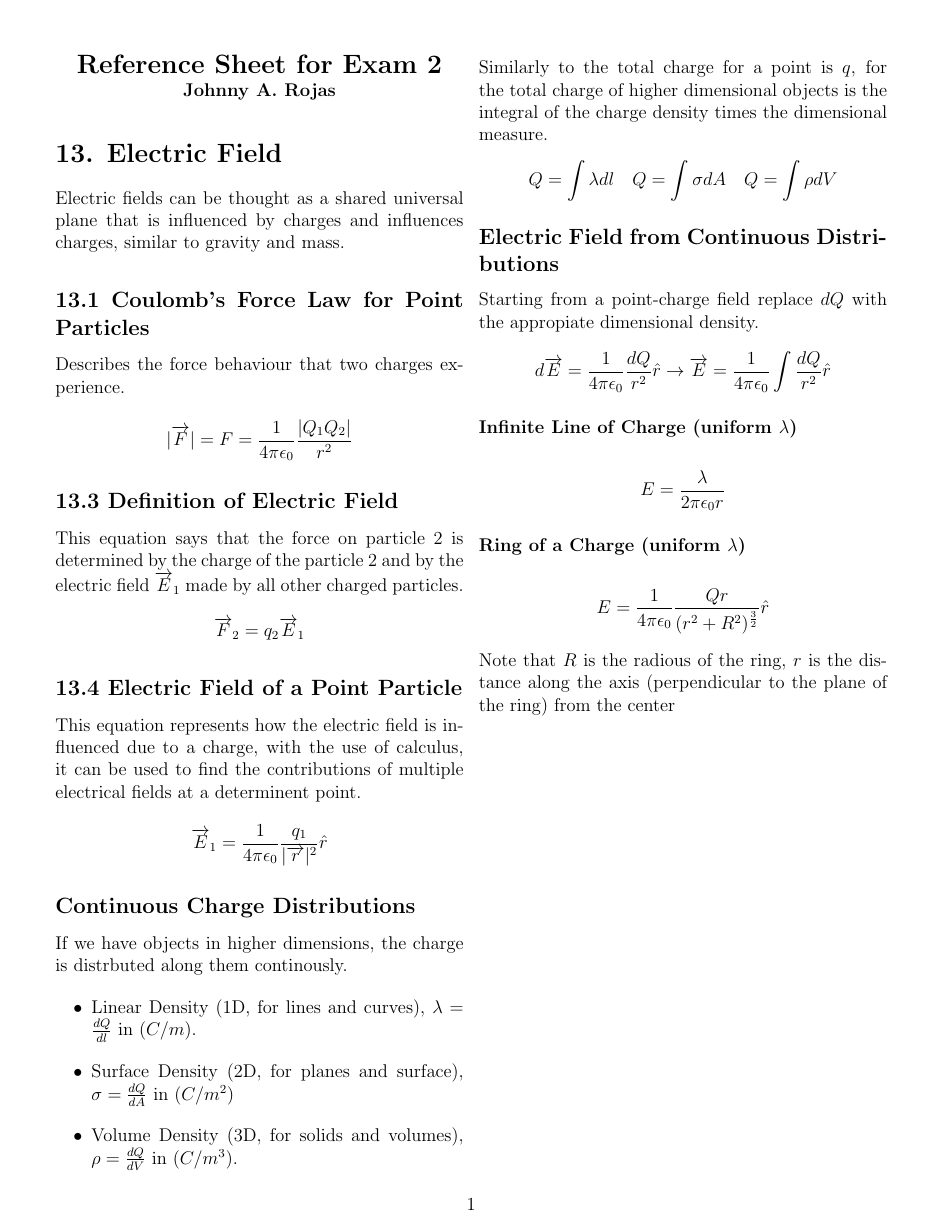
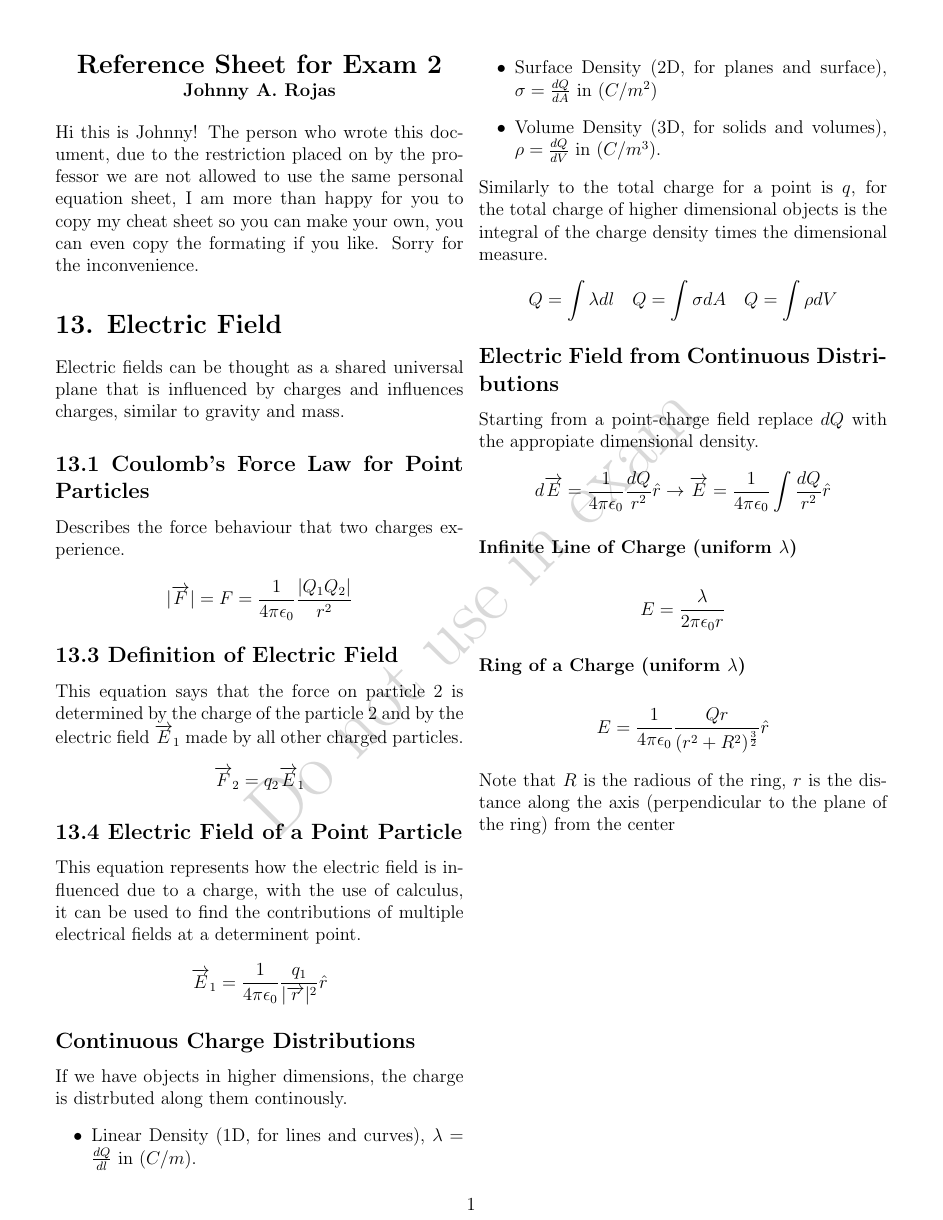
Before and after one commit to johnnyarojas-academic/phys-222-a, a LaTeX problem sheet (Notes/Cheat Sheets/Physics Cheat Sheet Exam 2/reference_sheet.tex): the whole page. Compiled offline with pdfLaTeX.

Commit message:
Added watermark and warning to equation sheet

```diff
--- a/Notes/Cheat Sheets/Physics Cheat Sheet Exam 2/reference_sheet.tex
+++ b/Notes/Cheat Sheets/Physics Cheat Sheet Exam 2/reference_sheet.tex
@@ -14,6 +14,12 @@
   margin=0.5in
 }
 
+\usepackage{draftwatermark}
+\SetWatermarkText{Do not use in exam}
+\SetWatermarkScale{2}        % Size of the watermark (1 = normal)
+\SetWatermarkColor[gray]{0.85} % Light gray, can adjust
+\SetWatermarkAngle{45}       % Diagonal angle
+
 % START OF DOCUMENT %
 \begin{document}
 
@@ -21,7 +27,10 @@
   {\Large \textbf{Reference Sheet for Exam 2}}
   {\textbf{Johnny A. Rojas }}\\
 \end{center}
-
+Hi this is Johnny! The person who wrote this document, due to the restriction
+placed on by the professor we are not allowed to use the same personal equation
+sheet, I am more than happy for you to copy my cheat sheet so you can make your
+own, you can even copy the formating if you like. Sorry for the inconvenience.
 \section*{13. Electric Field}
 Electric fields can be thought as a shared universal plane that is influenced by
 charges and influences charges, similar to gravity and mass.
```
Also changed, not shown: Notes/Cheat Sheets/Physics Cheat Sheet Exam 2/reference_sheet.pdf, 3 other files.
